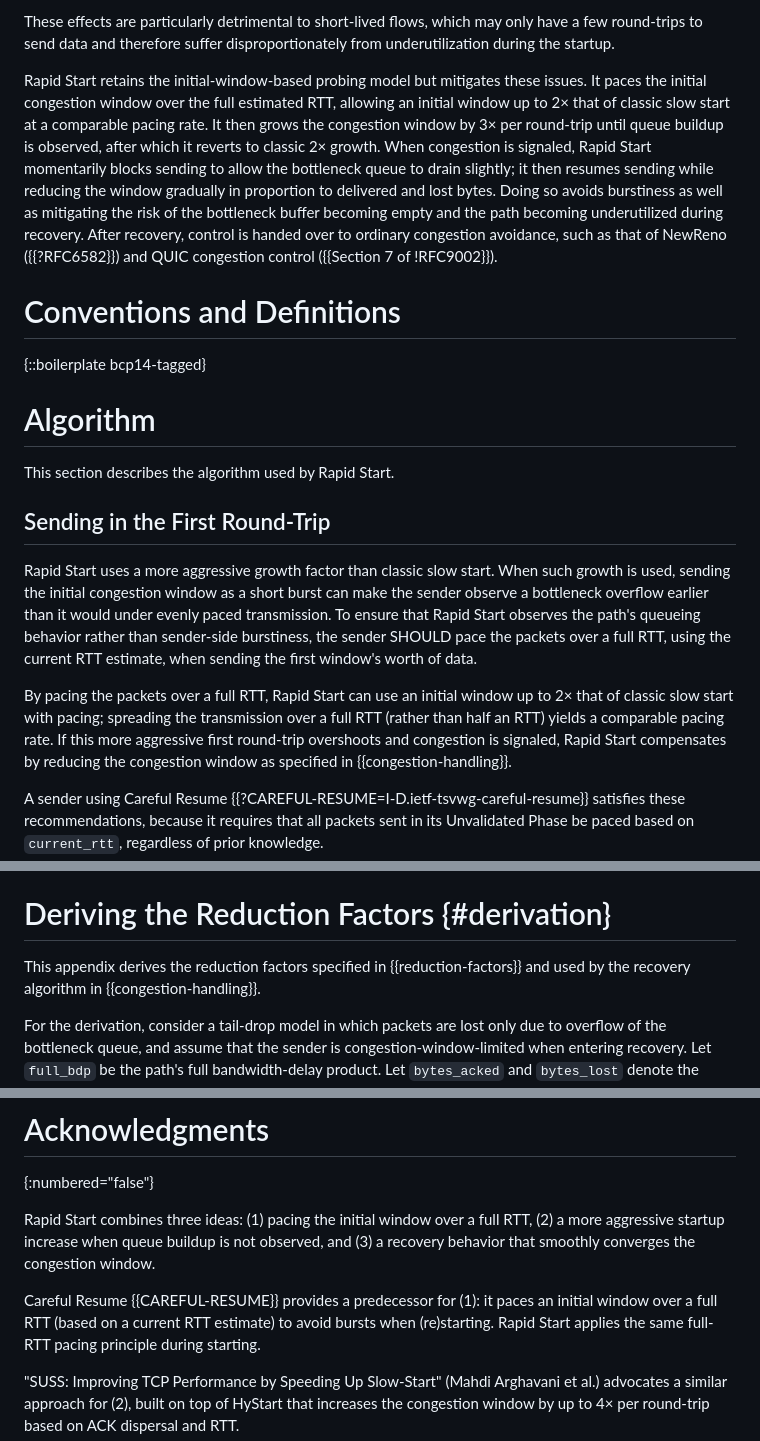
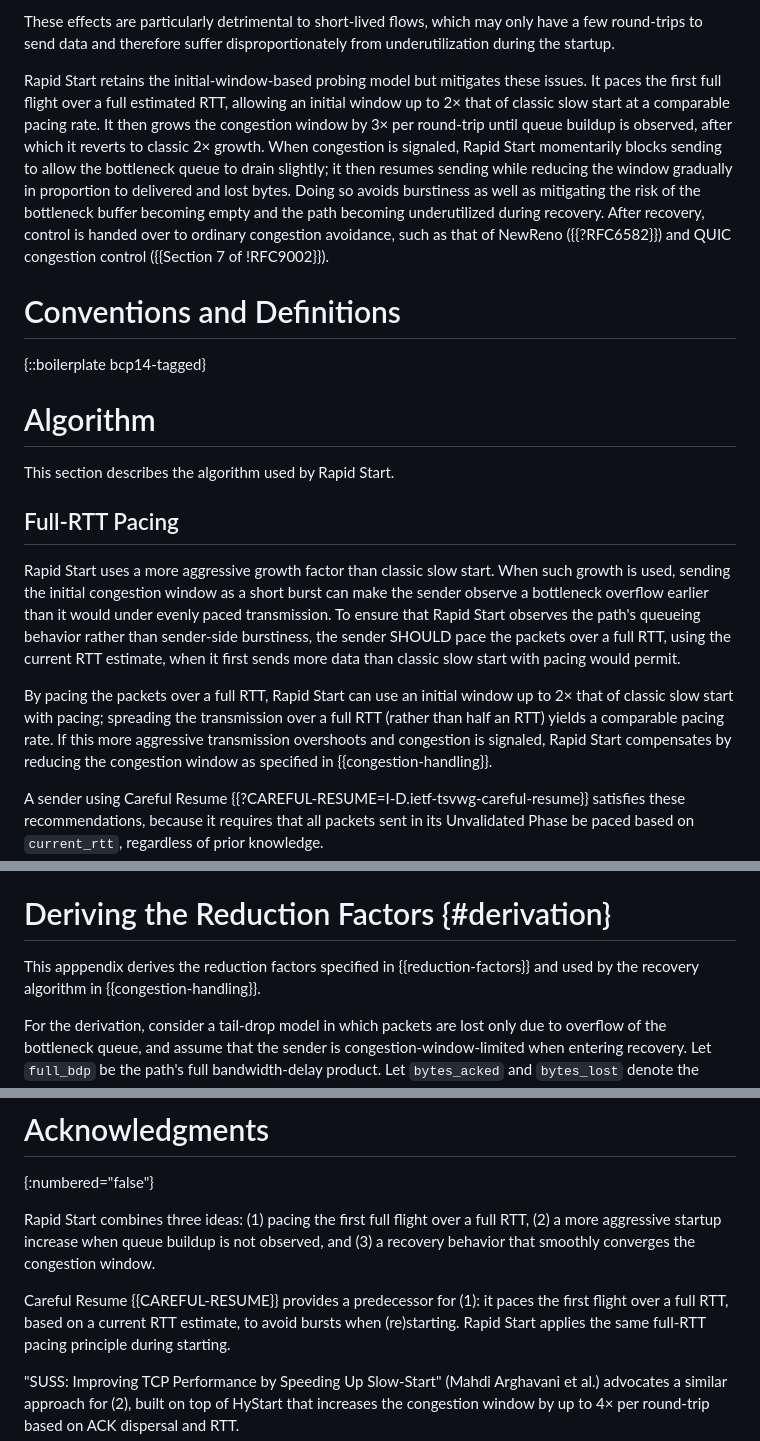
Before and after one commit to kazuho/draft-kazuho-ccwg-rapid-start, a Markdown page: draft-kazuho-ccwg-rapid-start.md, 3 parts joined by grey strips. GitHub-like rendering.

Commit message:
full-RT pacing is for the burst, not for the initial sending

```diff
--- a/draft-kazuho-ccwg-rapid-start.md
+++ b/draft-kazuho-ccwg-rapid-start.md
@@ -57,17 +57,17 @@ have a few round-trips to send data and therefore suffer disproportionately from
 underutilization during the startup.
 
 Rapid Start retains the initial-window-based probing model but mitigates these
-issues. It paces the initial congestion window over the full estimated RTT,
-allowing an initial window up to 2× that of classic slow start at a comparable
-pacing rate. It then grows the congestion window by 3× per round-trip until
-queue buildup is observed, after which it reverts to classic 2× growth. When
-congestion is signaled, Rapid Start momentarily blocks sending to allow the
-bottleneck queue to drain slightly; it then resumes sending while reducing the
-window gradually in proportion to delivered and lost bytes. Doing so avoids
-burstiness as well as mitigating the risk of the bottleneck buffer becoming
-empty and the path becoming underutilized during recovery. After recovery,
-control is handed over to ordinary congestion avoidance, such as that of NewReno
-({{?RFC6582}}) and QUIC congestion control ({{Section 7 of !RFC9002}}).
+issues. It paces the first full flight over a full estimated RTT, allowing an
+initial window up to 2× that of classic slow start at a comparable pacing rate.
+It then grows the congestion window by 3× per round-trip until queue buildup is
+observed, after which it reverts to classic 2× growth. When congestion is
+signaled, Rapid Start momentarily blocks sending to allow the bottleneck queue
+to drain slightly; it then resumes sending while reducing the window gradually
+in proportion to delivered and lost bytes. Doing so avoids burstiness as well as
+mitigating the risk of the bottleneck buffer becoming empty and the path
+becoming underutilized during recovery. After recovery, control is handed over
+to ordinary congestion avoidance, such as that of NewReno ({{?RFC6582}}) and
+QUIC congestion control ({{Section 7 of !RFC9002}}).
 
 
 # Conventions and Definitions
@@ -80,20 +80,20 @@ control is handed over to ordinary congestion avoidance, such as that of NewReno
 This section describes the algorithm used by Rapid Start.
 
 
-## Sending in the First Round-Trip
+## Full-RTT Pacing
 
 Rapid Start uses a more aggressive growth factor than classic slow start. When
 such growth is used, sending the initial congestion window as a short burst can
 make the sender observe a bottleneck overflow earlier than it would under evenly
 paced transmission. To ensure that Rapid Start observes the path's queueing
 behavior rather than sender-side burstiness, the sender SHOULD pace the packets
-over a full RTT, using the current RTT estimate, when sending the first window's
-worth of data.
+over a full RTT, using the current RTT estimate, when it first sends more data
+than classic slow start with pacing would permit.
 
 By pacing the packets over a full RTT, Rapid Start can use an initial window up
 to 2× that of classic slow start with pacing; spreading the transmission over a
 full RTT (rather than half an RTT) yields a comparable pacing rate. If this more
-aggressive first round-trip overshoots and congestion is signaled, Rapid Start
+aggressive transmission overshoots and congestion is signaled, Rapid Start
 compensates by reducing the congestion window as specified in
 {{congestion-handling}}.
 
@@ -335,7 +335,7 @@ This document has no IANA actions.
 
 # Deriving the Reduction Factors {#derivation}
 
-This appendix derives the reduction factors specified in {{reduction-factors}}
+This apppendix derives the reduction factors specified in {{reduction-factors}}
 and used by the recovery algorithm in {{congestion-handling}}.
 
 For the derivation, consider a tail-drop model in which packets are lost only
@@ -486,12 +486,12 @@ loss_factor     = beta + K * (1 - beta)
 # Acknowledgments
 {:numbered="false"}
 
-Rapid Start combines three ideas: (1) pacing the initial window over a full RTT,
-(2) a more aggressive startup increase when queue buildup is not observed, and
-(3) a recovery behavior that smoothly converges the congestion window.
+Rapid Start combines three ideas: (1) pacing the first full flight over a full
+RTT, (2) a more aggressive startup increase when queue buildup is not observed,
+and (3) a recovery behavior that smoothly converges the congestion window.
 
-Careful Resume {{CAREFUL-RESUME}} provides a predecessor for (1): it paces an
-initial window over a full RTT (based on a current RTT estimate) to avoid bursts
+Careful Resume {{CAREFUL-RESUME}} provides a predecessor for (1): it paces the
+first flight over a full RTT, based on a current RTT estimate, to avoid bursts
 when (re)starting. Rapid Start applies the same full-RTT pacing principle during
 starting.
 
```
